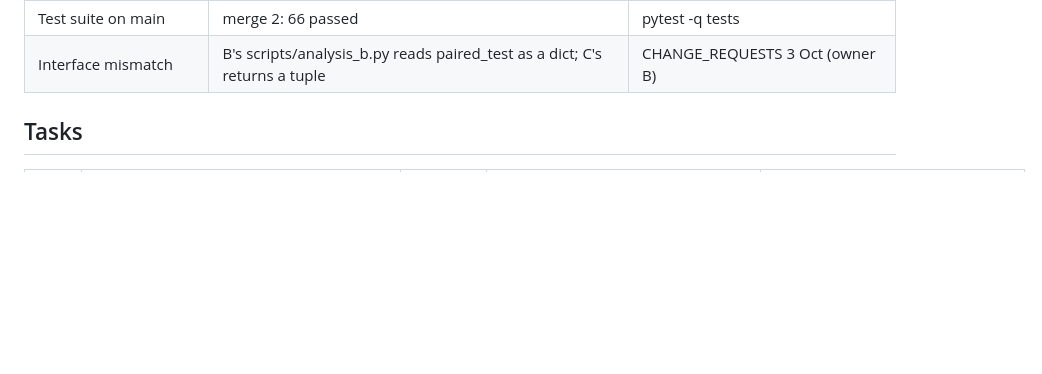
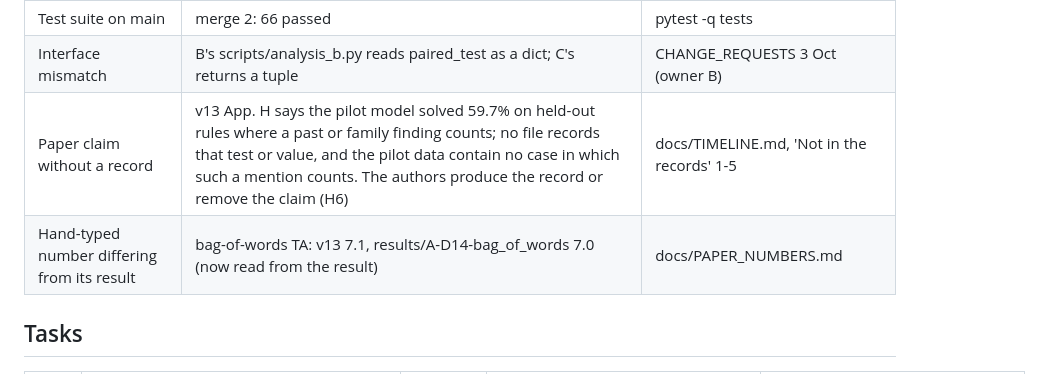
Before and after one commit to Srivatsan6923/selrm, a Markdown page: docs/STATUS_BOARD.md, the part around the change. Drawn GitHub-style; blank space fills up the shorter version.

Commit message:
Lead: board flags the unrecorded pilot claim (App. H) and the corrected hand-typed number

```diff
--- a/docs/STATUS_BOARD.md
+++ b/docs/STATUS_BOARD.md
@@ -13,6 +13,8 @@ Updated 2026-10-03 ~06:30 UTC after daily merge 2 (role-a 11f77f7, role-b 072d46
 | Independent rebuild of rule_v1 matches the registry | pass (2 Oct): all 44 sets of that day byte-identical | DECISIONS_D 2 Oct |
 | Test suite on main | merge 2: 66 passed | pytest -q tests |
 | Interface mismatch | B's scripts/analysis_b.py reads paired_test as a dict; C's returns a tuple | CHANGE_REQUESTS 3 Oct (owner B) |
+| Paper claim without a record | v13 App. H says the pilot model solved 59.7% on held-out rules where a past or family finding counts; no file records that test or value, and the pilot data contain no case in which such a mention counts. The authors produce the record or remove the claim (H6) | docs/TIMELINE.md, 'Not in the records' 1-5 |
+| Hand-typed number differing from its result | bag-of-words TA: v13 7.1, results/A-D14-bag_of_words 7.0 (now read from the result) | docs/PAPER_NUMBERS.md |
 
 ## Tasks
 | ID | Task | Owner | Status | Output |
```
